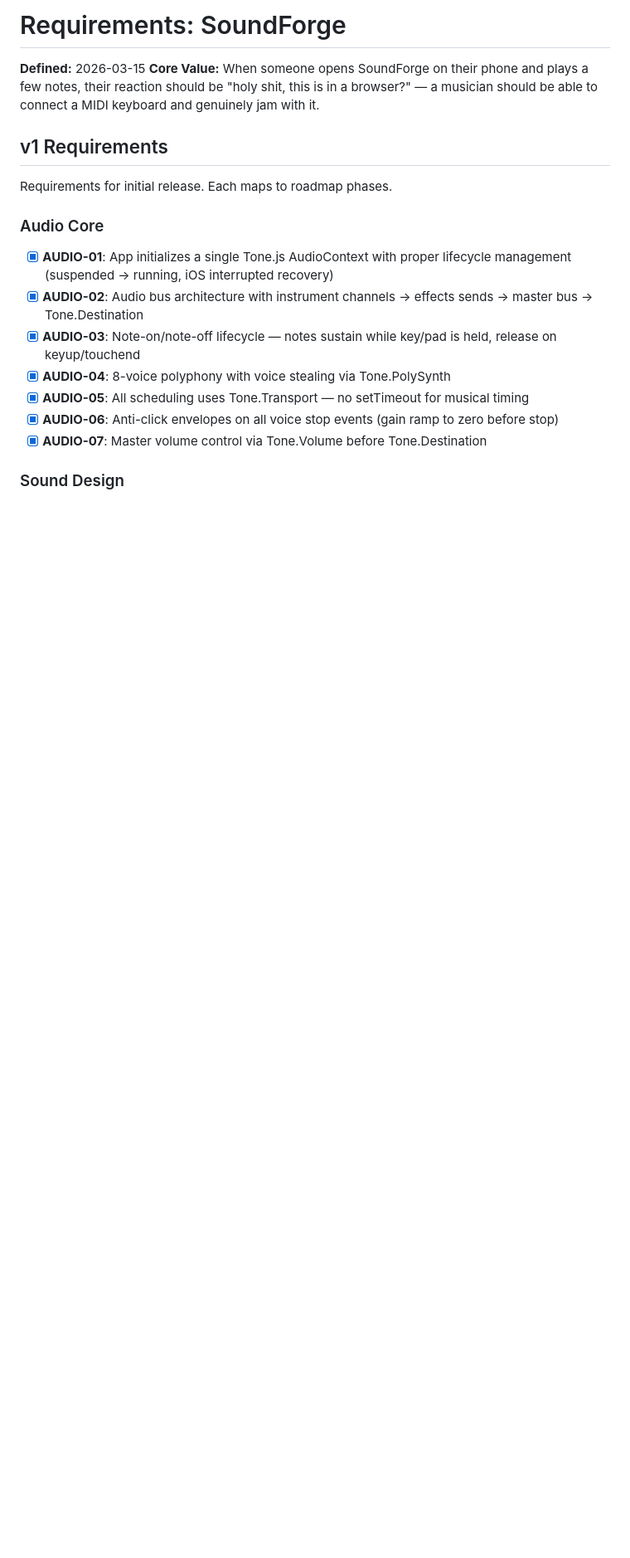
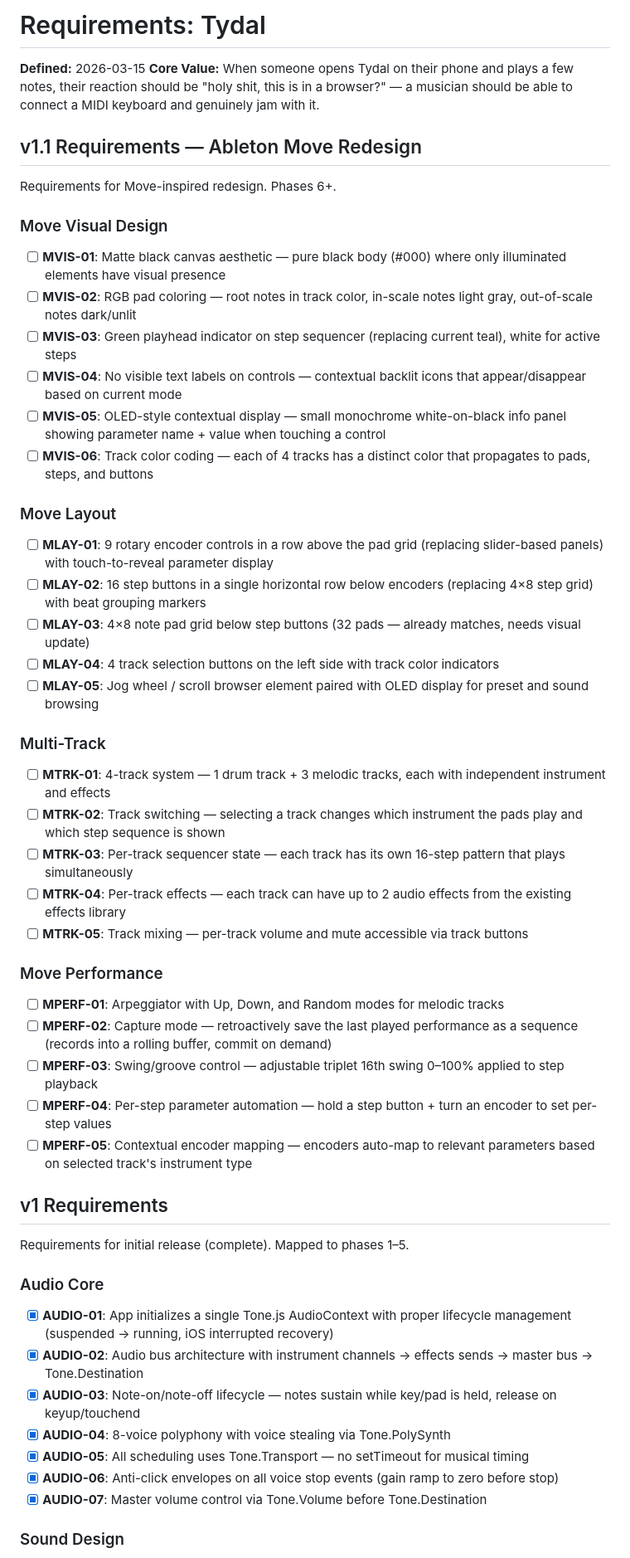
Before and after one commit to bradlannon/Tydal, a Markdown page: .planning/REQUIREMENTS.md, the part around one of its changes. Shown at 83% size. Drawn GitHub-style; blank space fills up the shorter version.

Commit message:
docs: define milestone v1.1 requirements

```diff
--- a/.planning/REQUIREMENTS.md
+++ b/.planning/REQUIREMENTS.md
@@ -1,11 +1,48 @@
-# Requirements: SoundForge
+# Requirements: Tydal
 
 **Defined:** 2026-03-15
-**Core Value:** When someone opens SoundForge on their phone and plays a few notes, their reaction should be "holy shit, this is in a browser?" — a musician should be able to connect a MIDI keyboard and genuinely jam with it.
+**Core Value:** When someone opens Tydal on their phone and plays a few notes, their reaction should be "holy shit, this is in a browser?" — a musician should be able to connect a MIDI keyboard and genuinely jam with it.
+
+## v1.1 Requirements — Ableton Move Redesign
+
+Requirements for Move-inspired redesign. Phases 6+.
+
+### Move Visual Design
+
+- [ ] **MVIS-01**: Matte black canvas aesthetic — pure black body (#000) where only illuminated elements have visual presence
+- [ ] **MVIS-02**: RGB pad coloring — root notes in track color, in-scale notes light gray, out-of-scale notes dark/unlit
+- [ ] **MVIS-03**: Green playhead indicator on step sequencer (replacing current teal), white for active steps
+- [ ] **MVIS-04**: No visible text labels on controls — contextual backlit icons that appear/disappear based on current mode
+- [ ] **MVIS-05**: OLED-style contextual display — small monochrome white-on-black info panel showing parameter name + value when touching a control
+- [ ] **MVIS-06**: Track color coding — each of 4 tracks has a distinct color that propagates to pads, steps, and buttons
+
+### Move Layout
+
+- [ ] **MLAY-01**: 9 rotary encoder controls in a row above the pad grid (replacing slider-based panels) with touch-to-reveal parameter display
+- [ ] **MLAY-02**: 16 step buttons in a single horizontal row below encoders (replacing 4×8 step grid) with beat grouping markers
+- [ ] **MLAY-03**: 4×8 note pad grid below step buttons (32 pads — already matches, needs visual update)
+- [ ] **MLAY-04**: 4 track selection buttons on the left side with track color indicators
+- [ ] **MLAY-05**: Jog wheel / scroll browser element paired with OLED display for preset and sound browsing
+
+### Multi-Track
+
+- [ ] **MTRK-01**: 4-track system — 1 drum track + 3 melodic tracks, each with independent instrument and effects
+- [ ] **MTRK-02**: Track switching — selecting a track changes which instrument the pads play and which step sequence is shown
+- [ ] **MTRK-03**: Per-track sequencer state — each track has its own 16-step pattern that plays simultaneously
+- [ ] **MTRK-04**: Per-track effects — each track can have up to 2 audio effects from the existing effects library
+- [ ] **MTRK-05**: Track mixing — per-track volume and mute accessible via track buttons
+
+### Move Performance
+
+- [ ] **MPERF-01**: Arpeggiator with Up, Down, and Random modes for melodic tracks
+- [ ] **MPERF-02**: Capture mode — retroactively save the last played performance as a sequence (records into a rolling buffer, commit on demand)
+- [ ] **MPERF-03**: Swing/groove control — adjustable triplet 16th swing 0–100% applied to step playback
+- [ ] **MPERF-04**: Per-step parameter automation — hold a step button + turn an encoder to set per-step values
+- [ ] **MPERF-05**: Contextual encoder mapping — encoders auto-map to relevant parameters based on selected track's instrument type
 
 ## v1 Requirements
 
-Requirements for initial release. Each maps to roadmap phases.
+Requirements for initial release (complete). Mapped to phases 1–5.
 
 ### Audio Core
 
```
Also changed, not shown: other parts of .planning/REQUIREMENTS.md (+30 -9 lines).
